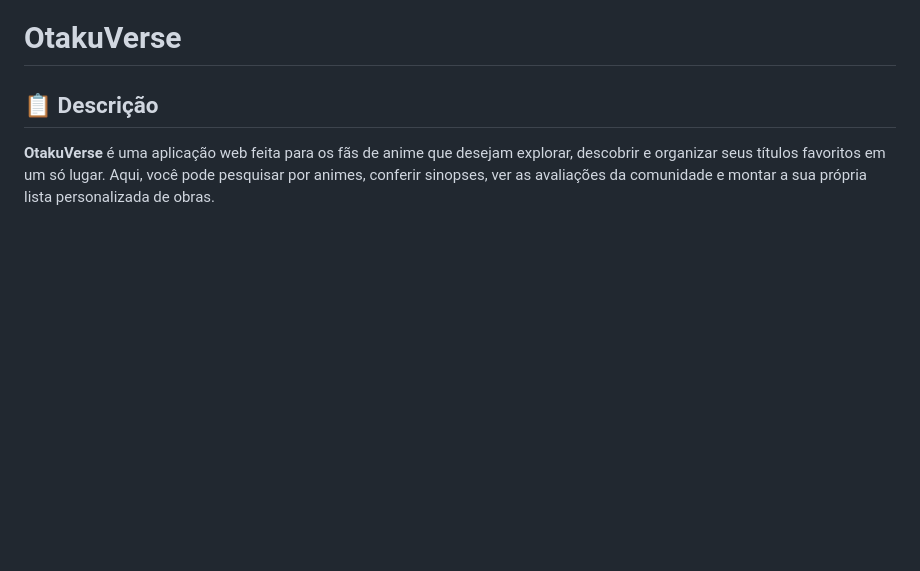
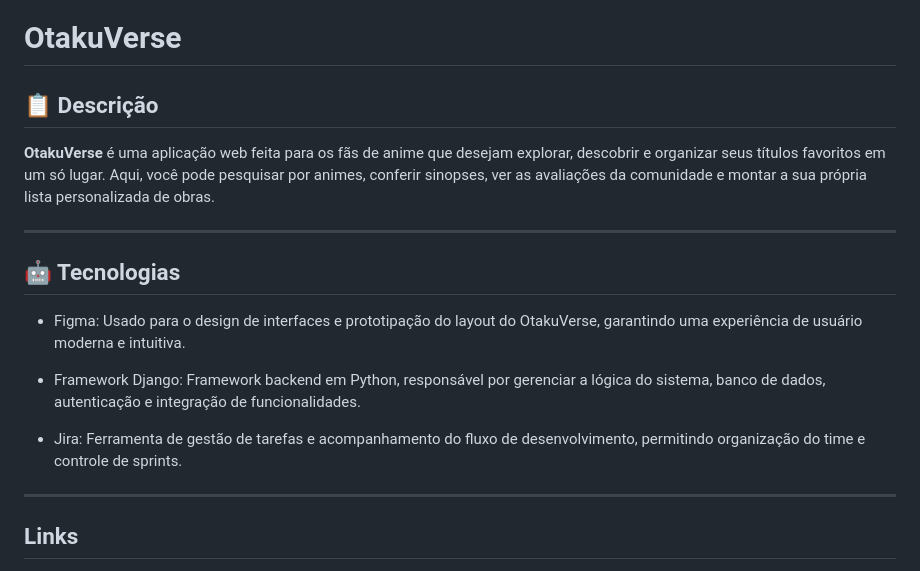
Before and after one commit to Nobutann/OtakuVerse, a Markdown page: README.md, the part around the change printed below. Rendered like a GitHub page; blank space fills up the shorter version.

Commit message:
colocando a entrega no readme

```diff
--- a/README.md
+++ b/README.md
@@ -3,3 +3,18 @@
 ## 📋 Descrição
 
 **OtakuVerse** é uma aplicação web feita para os fãs de anime que desejam explorar, descobrir e organizar seus títulos favoritos em um só lugar. Aqui, você pode pesquisar por animes, conferir sinopses, ver as avaliações da comunidade e montar a sua própria lista personalizada de obras.
+
+---
+
+## 🤖 Tecnologias
+
+- Figma: Usado para o design de interfaces e prototipação do layout do OtakuVerse, garantindo uma experiência de usuário moderna e intuitiva.
+
+- Framework Django: Framework backend em Python, responsável por gerenciar a lógica do sistema, banco de dados, autenticação e integração de funcionalidades.
+
+- Jira: Ferramenta de gestão de tarefas e acompanhamento do fluxo de desenvolvimento, permitindo organização do time e controle de sprints.
+
+---
+
+## Links
+
```
Also changed, not shown: other parts of README.md (+31 -0 lines), img/boardprint.png (added), img/figmaprint.png (added), img/sprintbacklog1.png (added).
